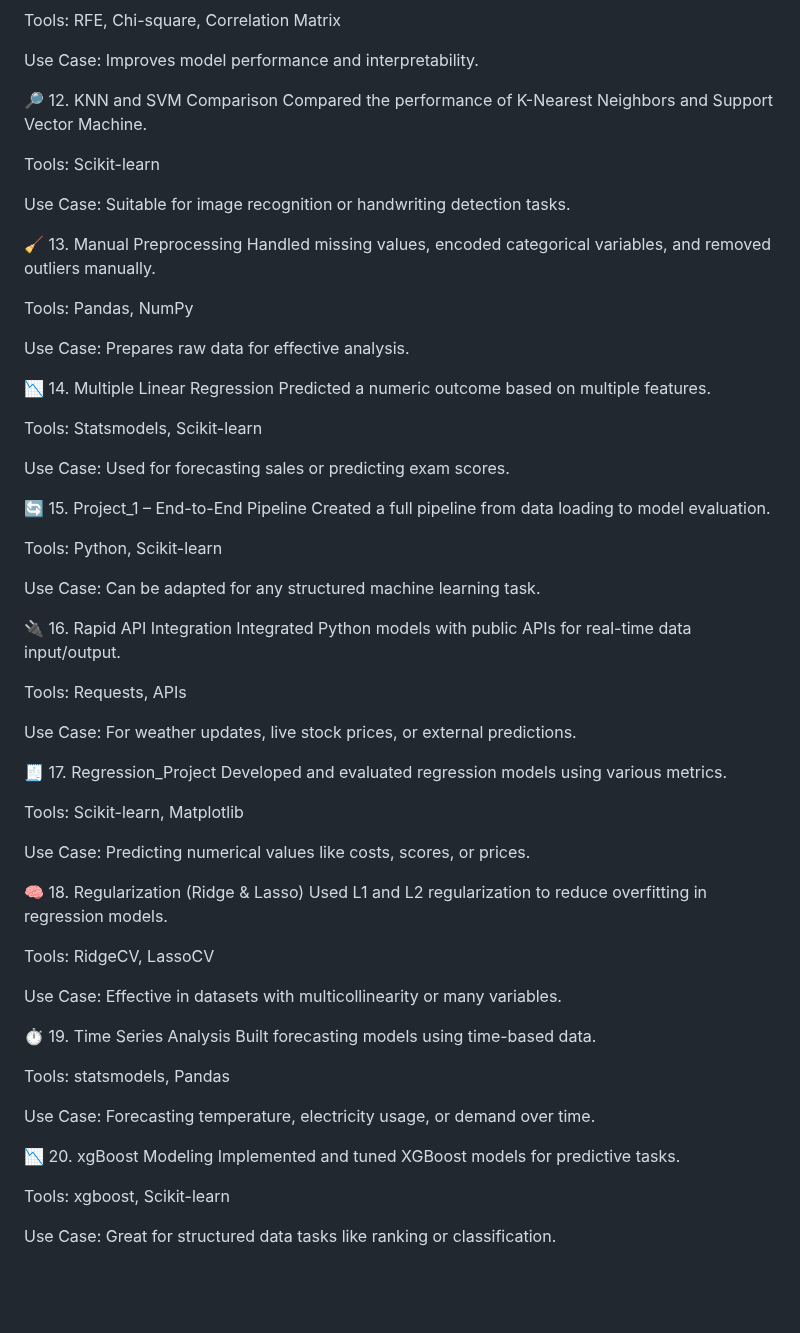
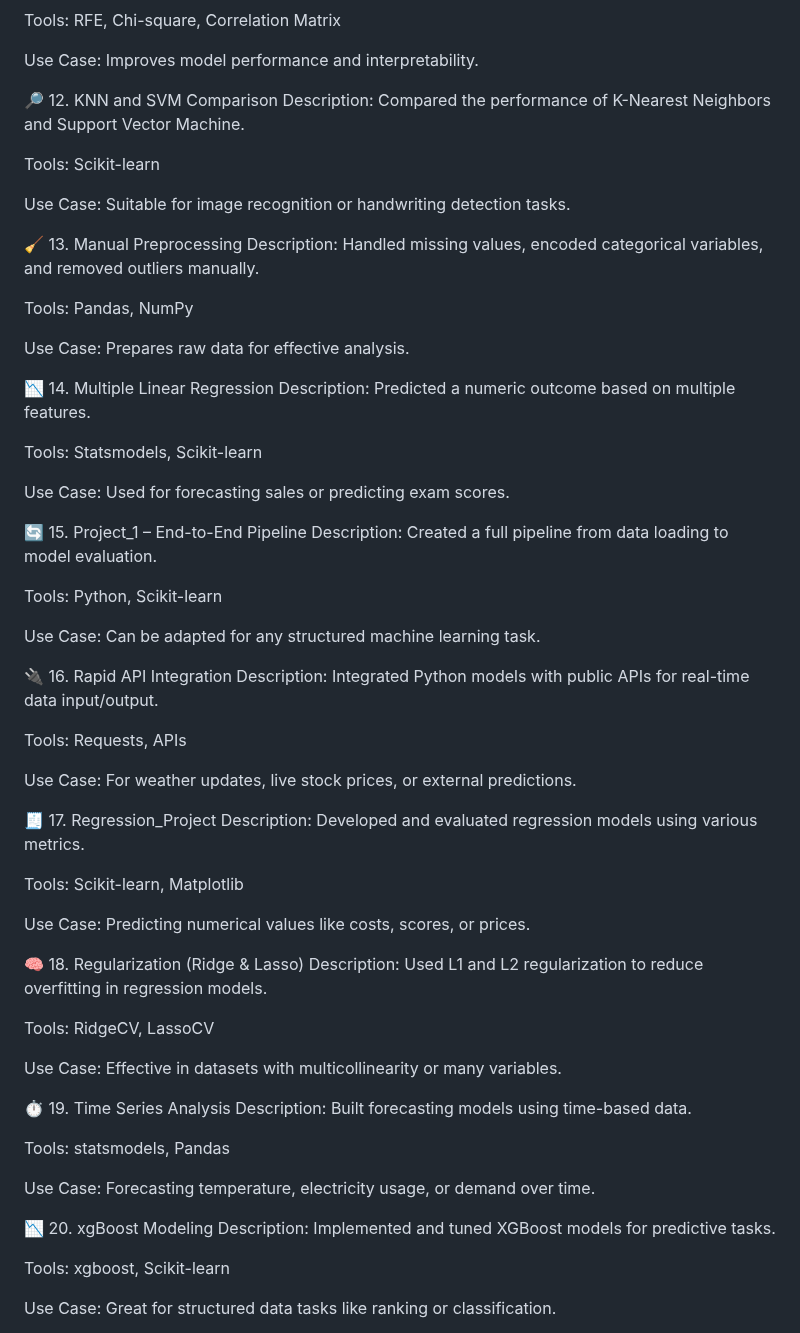
Before and after one commit to Stuti0711/Machine-Learning---ML, a Markdown page: README.md, the part around one of its changes. Drawn GitHub-style; blank space fills up the shorter version.

```diff
--- a/README.md
+++ b/README.md
@@ -85,63 +83,63 @@ Tools: RFE, Chi-square, Correlation Matrix
 Use Case: Improves model performance and interpretability.
 
 🔎 12. KNN and SVM Comparison
-Compared the performance of K-Nearest Neighbors and Support Vector Machine.
+Description: Compared the performance of K-Nearest Neighbors and Support Vector Machine.
 
 Tools: Scikit-learn
 
 Use Case: Suitable for image recognition or handwriting detection tasks.
 
 🧹 13. Manual Preprocessing
-Handled missing values, encoded categorical variables, and removed outliers manually.
+Description: Handled missing values, encoded categorical variables, and removed outliers manually.
 
 Tools: Pandas, NumPy
 
 Use Case: Prepares raw data for effective analysis.
 
 📉 14. Multiple Linear Regression
-Predicted a numeric outcome based on multiple features.
+Description: Predicted a numeric outcome based on multiple features.
 
 Tools: Statsmodels, Scikit-learn
 
 Use Case: Used for forecasting sales or predicting exam scores.
 
 🔄 15. Project_1 – End-to-End Pipeline
-Created a full pipeline from data loading to model evaluation.
+Description: Created a full pipeline from data loading to model evaluation.
 
 Tools: Python, Scikit-learn
 
 Use Case: Can be adapted for any structured machine learning task.
 
 🔌 16. Rapid API Integration
-Integrated Python models with public APIs for real-time data input/output.
+Description: Integrated Python models with public APIs for real-time data input/output.
 
 Tools: Requests, APIs
 
 Use Case: For weather updates, live stock prices, or external predictions.
 
 🧾 17. Regression_Project
-Developed and evaluated regression models using various metrics.
+Description: Developed and evaluated regression models using various metrics.
 
 Tools: Scikit-learn, Matplotlib
 
 Use Case: Predicting numerical values like costs, scores, or prices.
 
 🧠 18. Regularization (Ridge & Lasso)
-Used L1 and L2 regularization to reduce overfitting in regression models.
+Description: Used L1 and L2 regularization to reduce overfitting in regression models.
 
 Tools: RidgeCV, LassoCV
 
 Use Case: Effective in datasets with multicollinearity or many variables.
 
 ⏱️ 19. Time Series Analysis
-Built forecasting models using time-based data.
+Description: Built forecasting models using time-based data.
 
 Tools: statsmodels, Pandas
 
 Use Case: Forecasting temperature, electricity usage, or demand over time.
 
 📉 20. xgBoost Modeling
-Implemented and tuned XGBoost models for predictive tasks.
+Description: Implemented and tuned XGBoost models for predictive tasks.
 
 Tools: xgboost, Scikit-learn
 
```
Also changed, not shown: other parts of README.md (+13 -15 lines).
